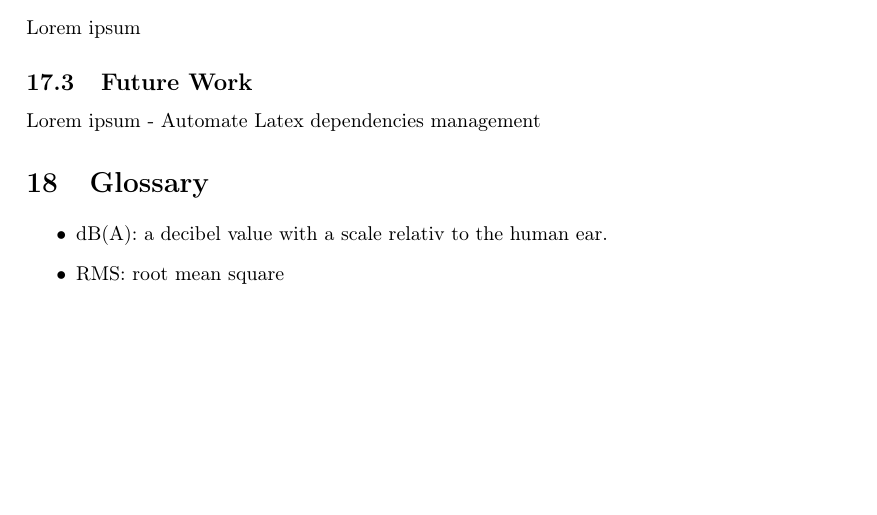
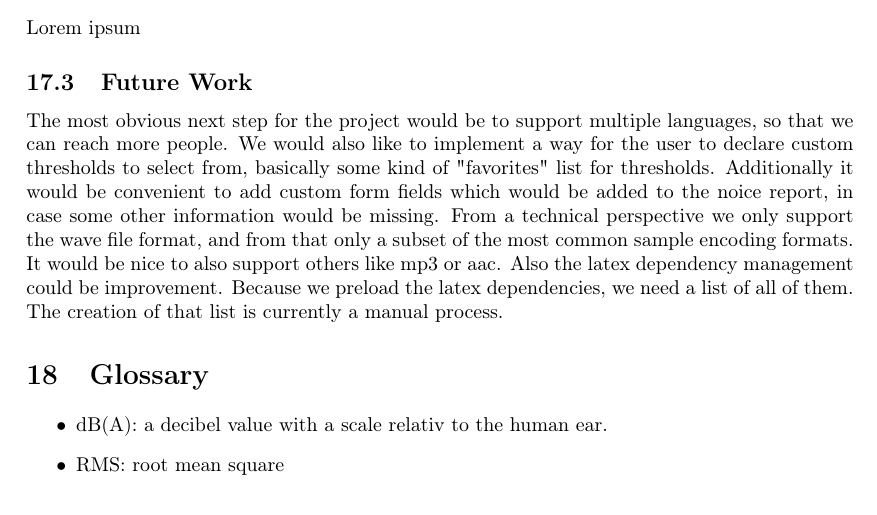
Before and after one commit to decibel-threshold-event-displayer/decibel-threshold-event-displayer, a LaTeX paper (doc/report/report.tex, which reads doc/report/conclusion.tex): part of page 48 of 50, cut so that both start at the same text, the shorter picture padded with empty space. Compiled offline with pdfLaTeX.

Commit message:
doc: added future work

```diff
--- a/doc/report/conclusion.tex
+++ b/doc/report/conclusion.tex
@@ -11,5 +11,4 @@ From a documentation perspective it was the largest project that we have used la
 Lorem ipsum
 
 \subsection{Future Work}
-Lorem ipsum
-- Automate Latex dependencies management
+The most obvious next step for the project would be to support multiple languages, so that we can reach more people. We would also like to implement a way for the user to declare custom thresholds to select from, basically some kind of "favorites" list for thresholds. Additionally it would be convenient to add custom form fields which would be added to the noice report, in case some other information would be missing. From a technical perspective we only support the wave file format, and from that only a subset of the most common sample encoding formats. It would be nice to also support others like mp3 or aac. Also the latex dependency management could be improvement. Because we preload the latex dependencies, we need a list of all of them. The creation of that list is currently a manual process.
```
